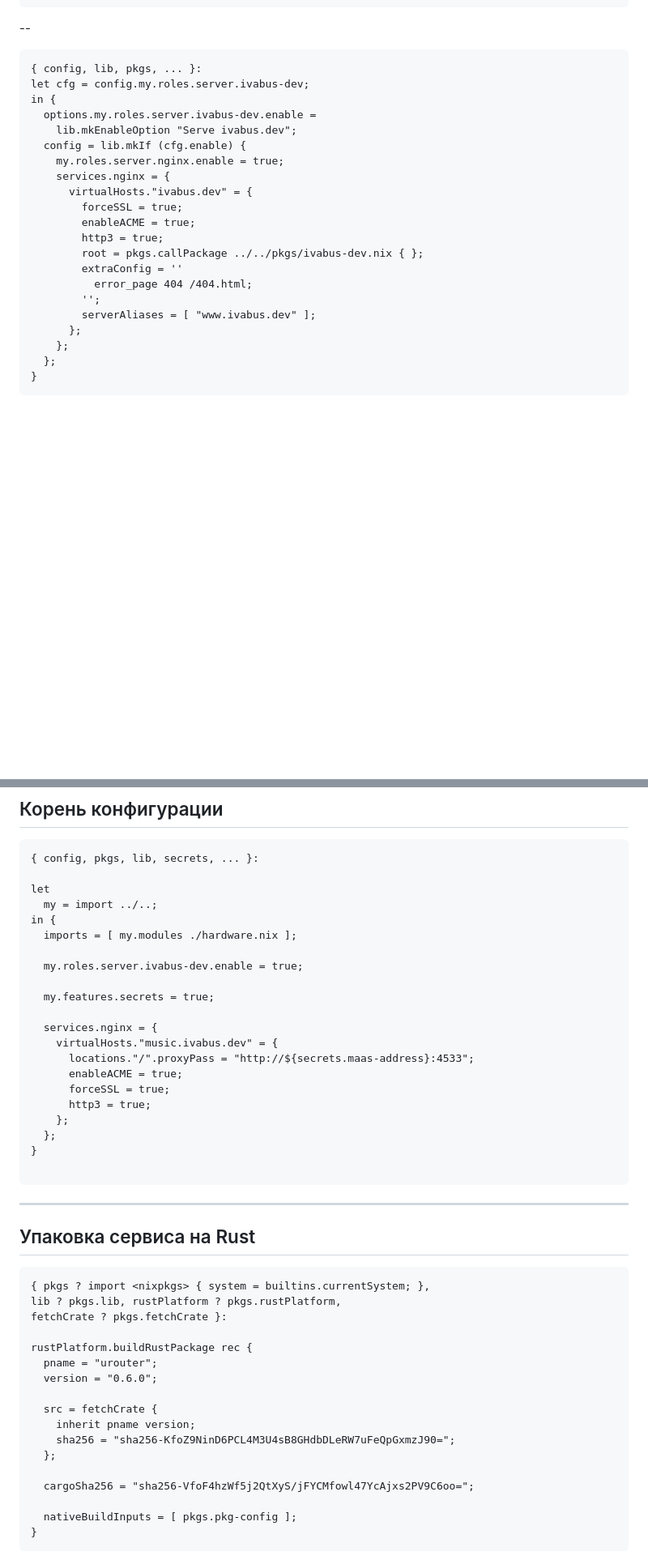
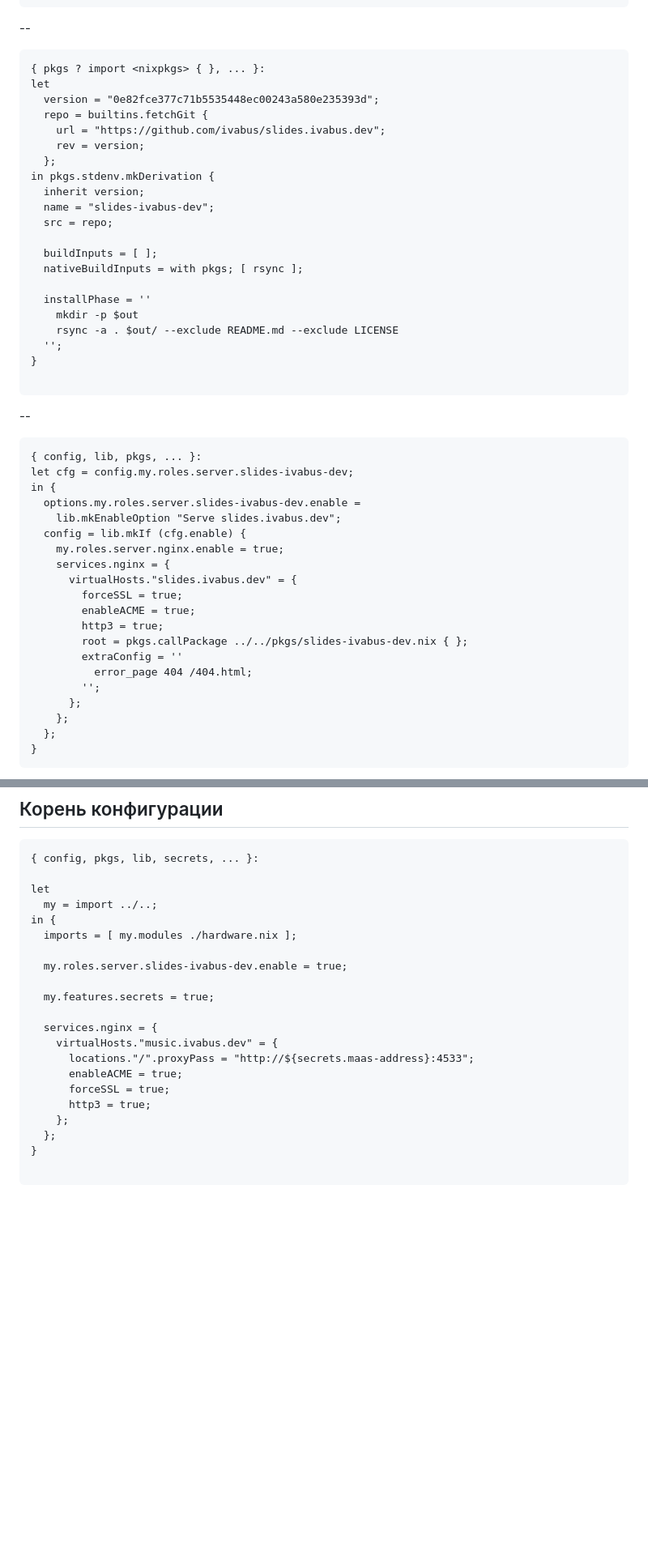
Before and after one commit to ivabus/slides.ivabus.dev, a Markdown page: ru/nixos-not-a-luxury/slides.md, 2 parts joined by grey strips. Shown at 81% size. GitHub-like rendering; blank space fills up the shorter version.

````diff
--- a/ru/nixos-not-a-luxury/slides.md
+++ b/ru/nixos-not-a-luxury/slides.md
@@ -165,24 +169,49 @@ in {
 
 --
 
+```nix[]
+{ pkgs ? import <nixpkgs> { }, ... }:
+let
+  version = "0e82fce377c71b5535448ec00243a580e235393d";
+  repo = builtins.fetchGit {
+    url = "https://github.com/ivabus/slides.ivabus.dev";
+    rev = version;
+  };
+in pkgs.stdenv.mkDerivation {
+  inherit version;
+  name = "slides-ivabus-dev";
+  src = repo;
+
+  buildInputs = [ ];
+  nativeBuildInputs = with pkgs; [ rsync ];
+
+  installPhase = ''
+    mkdir -p $out
+    rsync -a . $out/ --exclude README.md --exclude LICENSE
+  '';
+}
+
+```
+
+--
+
 ```nix[1-20|2,4-6|7|8-18|13|14-16]
 { config, lib, pkgs, ... }:
-let cfg = config.my.roles.server.ivabus-dev;
+let cfg = config.my.roles.server.slides-ivabus-dev;
 in {
-  options.my.roles.server.ivabus-dev.enable =
-    lib.mkEnableOption "Serve ivabus.dev";
+  options.my.roles.server.slides-ivabus-dev.enable =
+    lib.mkEnableOption "Serve slides.ivabus.dev";
   config = lib.mkIf (cfg.enable) {
     my.roles.server.nginx.enable = true;
     services.nginx = {
-      virtualHosts."ivabus.dev" = {
+      virtualHosts."slides.ivabus.dev" = {
         forceSSL = true;
         enableACME = true;
         http3 = true;
-        root = pkgs.callPackage ../../pkgs/ivabus-dev.nix { };
+        root = pkgs.callPackage ../../pkgs/slides-ivabus-dev.nix { };
         extraConfig = ''
           error_page 404 /404.html;
         '';
-        serverAliases = [ "www.ivabus.dev" ];
       };
     };
   };
@@ -201,7 +230,7 @@ let
 in {
   imports = [ my.modules ./hardware.nix ];
 
-  my.roles.server.ivabus-dev.enable = true;
+  my.roles.server.slides-ivabus-dev.enable = true;
 
   my.features.secrets = true;
 
@@ -215,29 +244,3 @@ in {
   };
 }
 
-```
-
----
-
-## Упаковка сервиса на Rust
-
-```nix[1-17|1-3,5,9|]
-{ pkgs ? import <nixpkgs> { system = builtins.currentSystem; },
-lib ? pkgs.lib, rustPlatform ? pkgs.rustPlatform,
-fetchCrate ? pkgs.fetchCrate }:
-
-rustPlatform.buildRustPackage rec {
-  pname = "urouter";
-  version = "0.6.0";
-
-  src = fetchCrate {
-    inherit pname version;
-    sha256 = "sha256-KfoZ9NinD6PCL4M3U4sB8GHdbDLeRW7uFeQpGxmzJ90=";
-  };
-
-  cargoSha256 = "sha256-VfoF4hzWf5j2QtXyS/jFYCMfowl47YcAjxs2PV9C6oo=";
-
-  nativeBuildInputs = [ pkgs.pkg-config ];
-}
-```
-
````
Also changed, not shown: other parts of ru/nixos-not-a-luxury/slides.md (+4 -124 lines).
